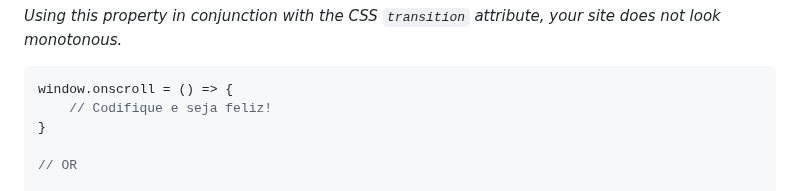
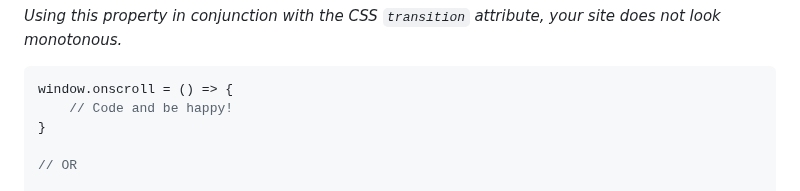
Before and after one commit to giullianoth/Loopstudios_FrontendMentor, a Markdown page: README.md, the part around the change. GitHub-like rendering.

Commit message:
readme.md - 2

````diff
--- a/README.md
+++ b/README.md
@@ -193,7 +193,7 @@ window.addEventListener("click", () => {
 
 ```js
 window.onscroll = () => {
-    // Codifique e seja feliz!
+    // Code and be happy!
 }
 
 // OR
````
